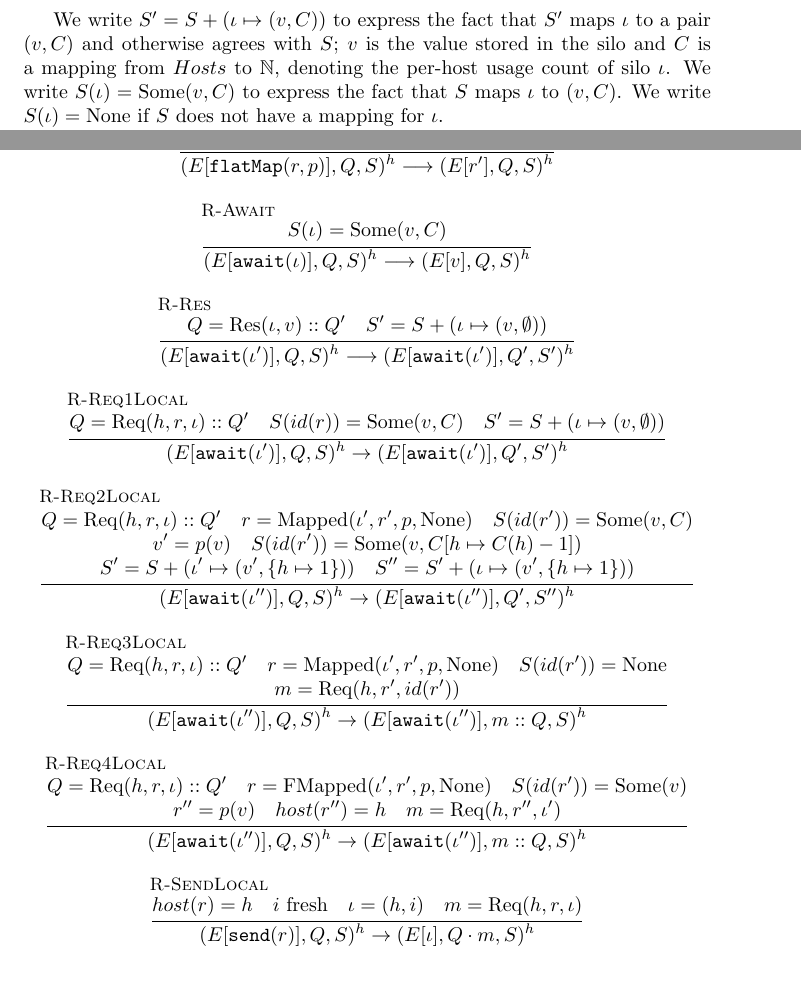
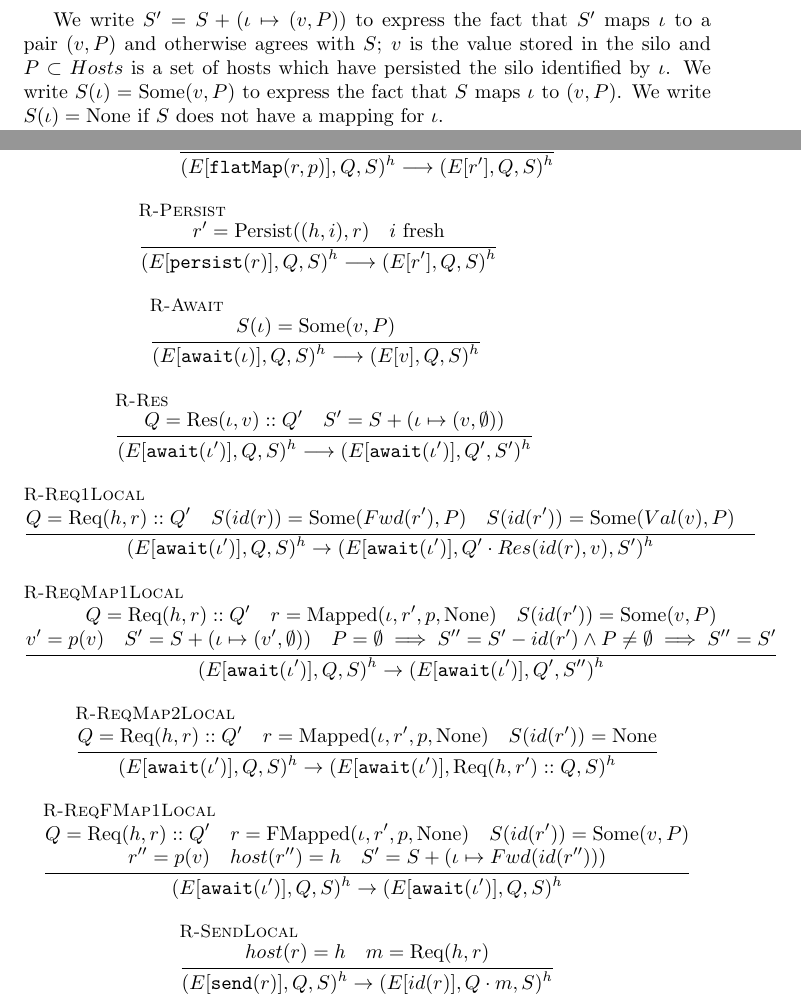
Before and after one commit to normenmueller/f-p.formal, a LaTeX document (formalization.tex): two parts of pages 5 and 6 of 8 before the commit and two parts of pages 5 and 8 of 10 after it, joined at a grey line, cut so that both start at the same text. Compiled offline with pdfLaTeX.

Commit message:
Introduce `Val` and `Fwd`

```diff
--- a/formalization.tex
+++ b/formalization.tex
@@ -224,5 +229,5 @@ E ::=
 
 % Define silo store
 
-We write $S' = S + (\iota \mapsto (v, C))$ to express the fact that $S'$ maps $\iota$ to a pair $(v, C)$ and otherwise agrees with $S$; $v$ is the value stored in the silo and $C$ is a mapping from $Hosts$ to $\mathbb{N}$, denoting the per-host usage count of silo $\iota$. We write $S(\iota) = \text{Some}(v, C)$ to express the fact that $S$ maps $\iota$ to $(v, C)$. We write $S(\iota) = \text{None}$ if $S$ does not have a mapping for $\iota$.
+We write $S' = S + (\iota \mapsto (v, P))$ to express the fact that $S'$ maps $\iota$ to a pair $(v, P)$ and otherwise agrees with $S$; $v$ is the value stored in the silo and $P \subset Hosts$ is a set of hosts which have persisted the silo identified by $\iota$. We write $S(\iota) = \text{Some}(v, P)$ to express the fact that $S$ maps $\iota$ to $(v, P)$. We write $S(\iota) = \text{None}$ if $S$ does not have a mapping for $\iota$.
 
@@ -253,71 +258,100 @@ such that $S((h, i)) = \text{Some}(v, \{ h \mapsto 1 \})$ for some value $v$.
   (E[r'], Q, S)^h
 }
 
-\inferrule[\textsc{R-Await}] {
-  S(\iota) = \text{Some}(v, C)
+\inferrule[\textsc{R-Persist}] {
+  r' = \text{Persist}((h, i), r) \quad
+  i~\text{fresh}
 } {
-  (E[\texttt{await}(\iota)], Q, S)^h \longrightarrow (E[v], Q, S)^h
+  (E[\texttt{persist}(r)], Q, S)^h
+  \longrightarrow
+  (E[r'], Q, S)^h
 }
 
-\inferrule[\textsc{R-Res}] {
-  Q = \text{Res}(\iota, v) :: Q' \quad S' = S + (\iota \mapsto (v, \emptyset))  % default: persist only for a single usage
+%%%%%%%%%%%%%%%%%%%%%%%%%%%%%%%%%%%%%%%%%%
+
+\inferrule[\textsc{R-Await}] {
+  S(\iota) = \text{Some}(v, P)
 } {
-  (E[\texttt{await}(\iota')], Q, S)^h \longrightarrow (E[\texttt{await}(\iota')], Q', S')^h
+  (E[\texttt{await}(\iota)], Q, S)^h
+  \longrightarrow
+  (E[v], Q, S)^h
 }
 
-\inferrule[\textsc{R-Req1Local}] {
-  Q         = \text{Req}(h, r, \iota) :: Q' \quad %
-  S(id(r))  = \text{Some}(v, C)             \quad %
-  S'        = S + (\iota \mapsto (v, \emptyset))
+%%%%%%%%%%%%%%%%%%%%%%%%%%%%%%%%%%%%%%%%%%
+
+\inferrule[\textsc{R-Res}] {
+  Q  = \text{Res}(\iota, v) :: Q'          \quad
+  S' = S + (\iota \mapsto (v, \emptyset))
 } {
-  (E[\texttt{await}(\iota')], Q, S)^h \rightarrow
+  (E[\texttt{await}(\iota')], Q, S)^h
+  \longrightarrow
   (E[\texttt{await}(\iota')], Q', S')^h
 }
 
-\inferrule[\textsc{R-Req2Local}] {
-  Q          = \text{Req}(h, r, \iota) :: Q'              \quad %
-  r          = \text{Mapped}(\iota', r', p, \text{None})  \quad %
-  % we know: S(\iota') = None
-  S(id(r'))  = \text{Some}(v, C)                          \\
-  v'         = p(v)                                       \quad %
-  S(id(r'))  = \text{Some}(v, C[h \mapsto C(h) - 1])      \\ %
-  S'         = S  + (\iota' \mapsto (v', \{ h \mapsto 1 \}))      \quad %
-  S''        = S' + (\iota  \mapsto (v', \{ h \mapsto 1 \}))
+%\inferrule[\textsc{R-ReqLocal}] {
+%  Q         = \text{Req}(h, r) :: Q'               \quad %
+%  S(id(r))  = \text{Some}(v, P)
+%} {
+%  (E[\texttt{await}(\iota')], Q, S)^h
+%  \rightarrow
+%  (E[\texttt{await}(\iota')], Q', S')^h
+%}
+
+\inferrule[\textsc{R-Req1Local}] {
+  Q         = \text{Req}(h, r) :: Q'               \quad %
+  S(id(r))  = \text{Some}(Fwd(r'), P)                 \quad %    XXXXXXXXXXXXXXXXXXXXXXXXXXXXXXXXXXXXXXXXXXXXXXXXXXX
+  S(id(r')) = \text{Some}(Val(v), P)                    \quad %  XXXXXXXXXXXXXXXXXXXXXXXXXXXXXXXXXXXXXXXXXXXXXXXXXXX
 } {
-  (E[\texttt{await}(\iota'')], Q,  S)^h \rightarrow
-  (E[\texttt{await}(\iota'')], Q', S'')^h
+  (E[\texttt{await}(\iota')], Q, S)^h
+  \rightarrow
+  (E[\texttt{await}(\iota')], Q' \cdot Res(id(r), v), S')^h
 }
 
-\inferrule[\textsc{R-Req3Local}] {
-  Q          = \text{Req}(h, r, \iota) :: Q'              \quad %
-  r          = \text{Mapped}(\iota', r', p, \text{None})  \quad %
+\inferrule[\textsc{R-ReqMap1Local}] {
+  Q          = \text{Req}(h, r) :: Q'                      \quad %
+  r          = \text{Mapped}(\iota, r', p, \text{None})    \quad %
   % we know: S(\iota') = None
-  S(id(r'))  = \text{None}                                \\
-  m          = \text{Req}(h, r', id(r'))
+  S(id(r'))  = \text{Some}(v, P)                           \\
+  v'         = p(v)                                        \quad %
+  S'         = S  + (\iota \mapsto (v', \emptyset))        \quad %
+  P = \emptyset \implies S'' = S' - id(r') \land P \neq \emptyset \implies S'' = S'
 } {
-  (E[\texttt{await}(\iota'')], Q, S)^h \rightarrow
-  (E[\texttt{await}(\iota'')], m :: Q, S)^h
+  (E[\texttt{await}(\iota')], Q,  S)^h
+  \rightarrow
+  (E[\texttt{await}(\iota')], Q', S'')^h
 }
 
-\inferrule[\textsc{R-Req4Local}] {
-  Q          = \text{Req}(h, r, \iota) :: Q'               \quad %
-  r          = \text{FMapped}(\iota', r', p, \text{None})  \quad %
+\inferrule[\textsc{R-ReqMap2Local}] {
+  Q          = \text{Req}(h, r) :: Q'                     \quad %
+  r          = \text{Mapped}(\iota, r', p, \text{None})   \quad %
   % we know: S(\iota') = None
-  S(id(r'))  = \text{Some}(v)                              \\
+  S(id(r'))  = \text{None}
+} {
+  (E[\texttt{await}(\iota')], Q, S)^h
+  \rightarrow
+  (E[\texttt{await}(\iota')], \text{Req}(h, r') :: Q, S)^h
+}
+
+\inferrule[\textsc{R-ReqFMap1Local}] {
+  Q          = \text{Req}(h, r) :: Q'                      \quad %
+  r          = \text{FMapped}(\iota, r', p, \text{None})   \quad %
+  % we know: S(\iota') = None
+  S(id(r'))  = \text{Some}(v, P)                           \\
   r''        = p(v)                                        \quad %
   host(r'')  = h                                           \quad %
-  m          = \text{Req}(h, r'', \iota')
+  % m          = \text{Req}(h, r'')
+  S' = S + (\iota \mapsto Fwd(id(r'')))
 } {
-  (E[\texttt{await}(\iota'')], Q, S)^h \rightarrow
-  (E[\texttt{await}(\iota'')], m :: Q, S)^h
+  (E[\texttt{await}(\iota')], Q, S)^h
+  \rightarrow
+  (E[\texttt{await}(\iota')], Q, S)^h
 }
 
 \inferrule[\textsc{R-SendLocal}] {
-  host(r) = h \quad i~\text{fresh}                  \quad
-  \iota = (h, i) \quad m = \text{Req}(h, r, \iota)
+  host(r) = h \quad m = \text{Req}(h, r)
 } {
   (E[\texttt{send}(r)], Q, S)^h \rightarrow
-  (E[\iota], Q \cdot m, S)^h
+  (E[id(r)], Q \cdot m, S)^h
 }
 \end{mathpar}
 \caption{Deterministic reduction.}
```
Also changed, not shown: formalization.tex (13 more changed lines).
